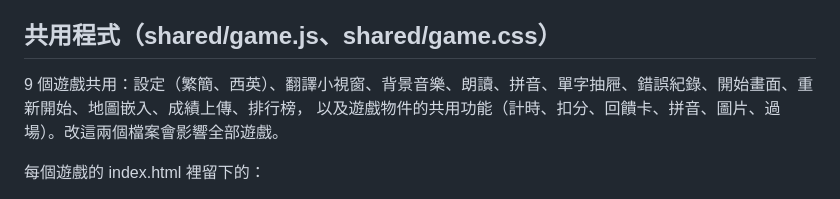
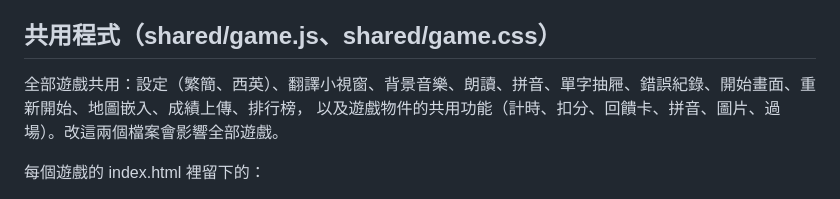
Before and after one commit to wangchiapin/taiwan-life, a Markdown page: README.md, the part around the change. GitHub-like rendering.

Commit message:
README：共用程式說明改為「全部遊戲共用」
Co-Authored-By: Claude Sonnet 5.5 <noreply@anthropic.com>
Claude-Session: https://claude.ai/code/session_01VBTS7pqSwd5RBraAuJekKc

```diff
--- a/README.md
+++ b/README.md
@@ -66,7 +66,7 @@ parent.postMessage({ type: 'scene-complete', scene: '<scene>', score, mistakes }
 `?again=名字&s=…&l=…` 會跳過名字頁直接開始（「重新開始」用），網址參數會自動清掉。
 
 ## 共用程式（shared/game.js、shared/game.css）
-9 個遊戲共用：設定（繁簡、西英）、翻譯小視窗、背景音樂、朗讀、拼音、單字抽屜、錯誤紀錄、開始畫面、重新開始、地圖嵌入、成績上傳、排行榜，
+全部遊戲共用：設定（繁簡、西英）、翻譯小視窗、背景音樂、朗讀、拼音、單字抽屜、錯誤紀錄、開始畫面、重新開始、地圖嵌入、成績上傳、排行榜，
 以及遊戲物件的共用功能（計時、扣分、回饋卡、拼音、圖片、過場）。改這兩個檔案會影響全部遊戲。
 
 每個遊戲的 index.html 裡留下的：
```
